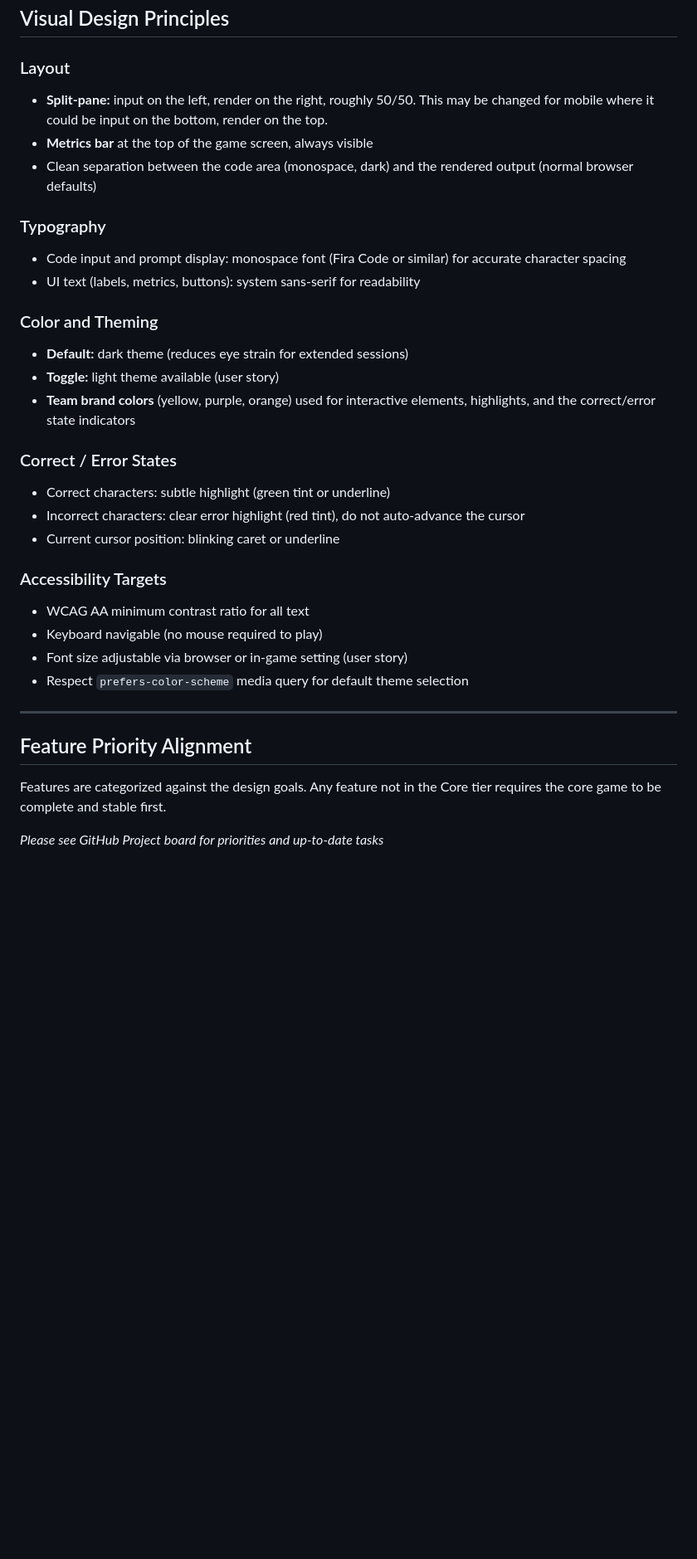
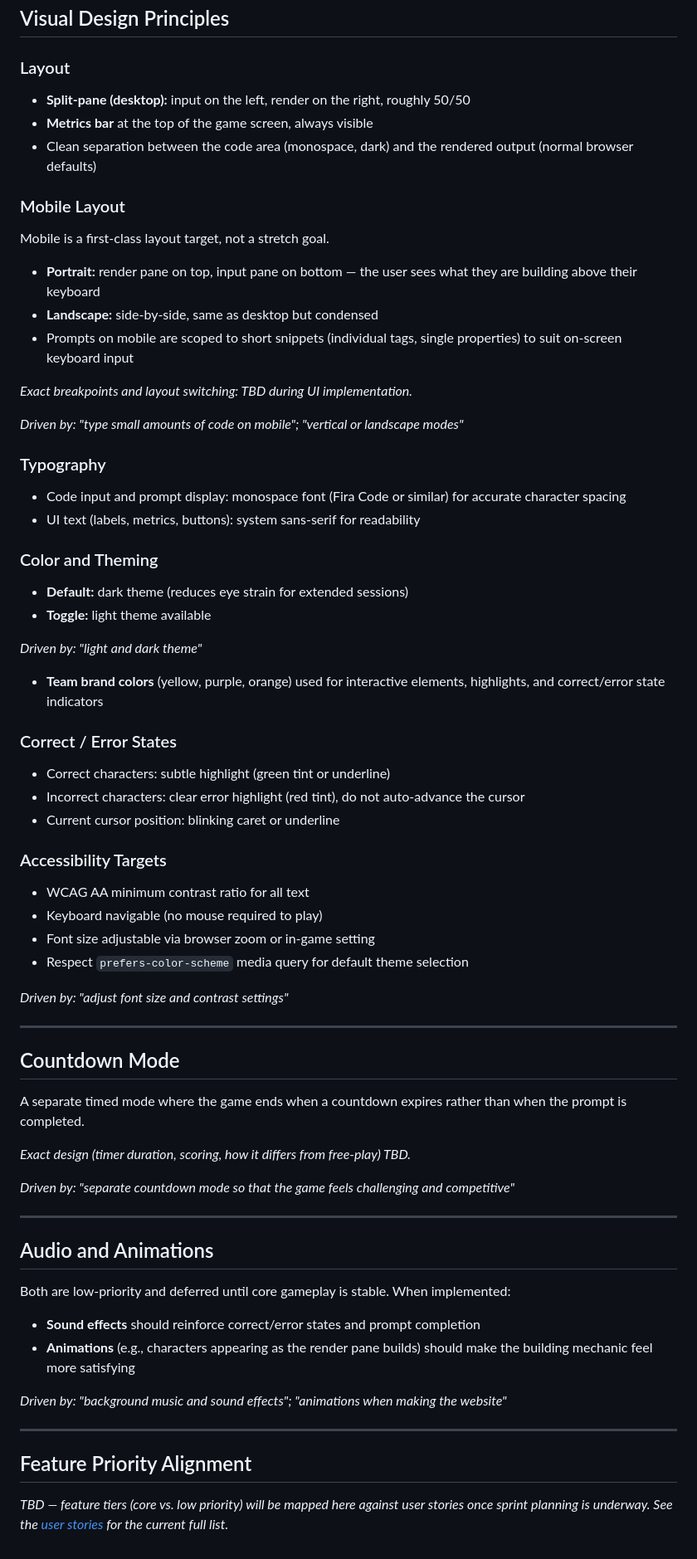
Before and after one commit to cse110-sp26-group23/cse110-sp26-group23, a Markdown page: docs/design.md, the part around one of its changes. Shown at 83% size. Rendered like a GitHub page; blank space fills up the shorter version.

Commit message:
Update architecture and design documents

```diff
--- a/docs/design.md
+++ b/docs/design.md
@@ -64,9 +65,20 @@ Wireframes will be linked here once created. Wireframes must be completed before
 ## Visual Design Principles
 
 ### Layout
-- **Split-pane:** input on the left, render on the right, roughly 50/50. This may be changed for mobile where it could be input on the bottom, render on the top.
+- **Split-pane (desktop):** input on the left, render on the right, roughly 50/50
 - **Metrics bar** at the top of the game screen, always visible
 - Clean separation between the code area (monospace, dark) and the rendered output (normal browser defaults)
+
+### Mobile Layout
+Mobile is a first-class layout target, not a stretch goal.
+
+- **Portrait:** render pane on top, input pane on bottom — the user sees what they are building above their keyboard
+- **Landscape:** side-by-side, same as desktop but condensed
+- Prompts on mobile are scoped to short snippets (individual tags, single properties) to suit on-screen keyboard input
+
+_Exact breakpoints and layout switching: TBD during UI implementation._
+
+*Driven by: "type small amounts of code on mobile"; "vertical or landscape modes"*
 
 ### Typography
 - Code input and prompt display: monospace font (Fira Code or similar) for accurate character spacing
@@ -74,8 +86,11 @@ Wireframes will be linked here once created. Wireframes must be completed before
 
 ### Color and Theming
 - **Default:** dark theme (reduces eye strain for extended sessions)
-- **Toggle:** light theme available (user story)
-- **Team brand colors** (yellow, purple, orange) used for interactive elements, highlights, and the correct/error state indicators
+- **Toggle:** light theme available
+
+*Driven by: "light and dark theme"*
+
+- **Team brand colors** (yellow, purple, orange) used for interactive elements, highlights, and correct/error state indicators
 
 ### Correct / Error States
 - Correct characters: subtle highlight (green tint or underline)
@@ -85,13 +100,34 @@ Wireframes will be linked here once created. Wireframes must be completed before
 ### Accessibility Targets
 - WCAG AA minimum contrast ratio for all text
 - Keyboard navigable (no mouse required to play)
-- Font size adjustable via browser or in-game setting (user story)
+- Font size adjustable via browser zoom or in-game setting
 - Respect `prefers-color-scheme` media query for default theme selection
+
+*Driven by: "adjust font size and contrast settings"*
+
+---
+
+## Countdown Mode
+
+A separate timed mode where the game ends when a countdown expires rather than when the prompt is completed.
+
+_Exact design (timer duration, scoring, how it differs from free-play) TBD._
+
+*Driven by: "separate countdown mode so that the game feels challenging and competitive"*
+
+---
+
+## Audio and Animations
+
+Both are low-priority and deferred until core gameplay is stable. When implemented:
+
+- **Sound effects** should reinforce correct/error states and prompt completion
+- **Animations** (e.g., characters appearing as the render pane builds) should make the building mechanic feel more satisfying
+
+*Driven by: "background music and sound effects"; "animations when making the website"*
 
 ---
 
 ## Feature Priority Alignment
 
-Features are categorized against the design goals. Any feature not in the Core tier requires the core game to be complete and stable first.
-
-*Please see GitHub Project board for priorities and up-to-date tasks*
+_TBD — feature tiers (core vs. low priority) will be mapped here against user stories once sprint planning is underway. See the [user stories](../specs/user-stories/user-stories.md) for the current full list._
```
Also changed, not shown: other parts of docs/design.md (+4 -3 lines), CONTRIBUTING.md (+1 -1 lines), docs/architecture.md (+83 -60 lines).
